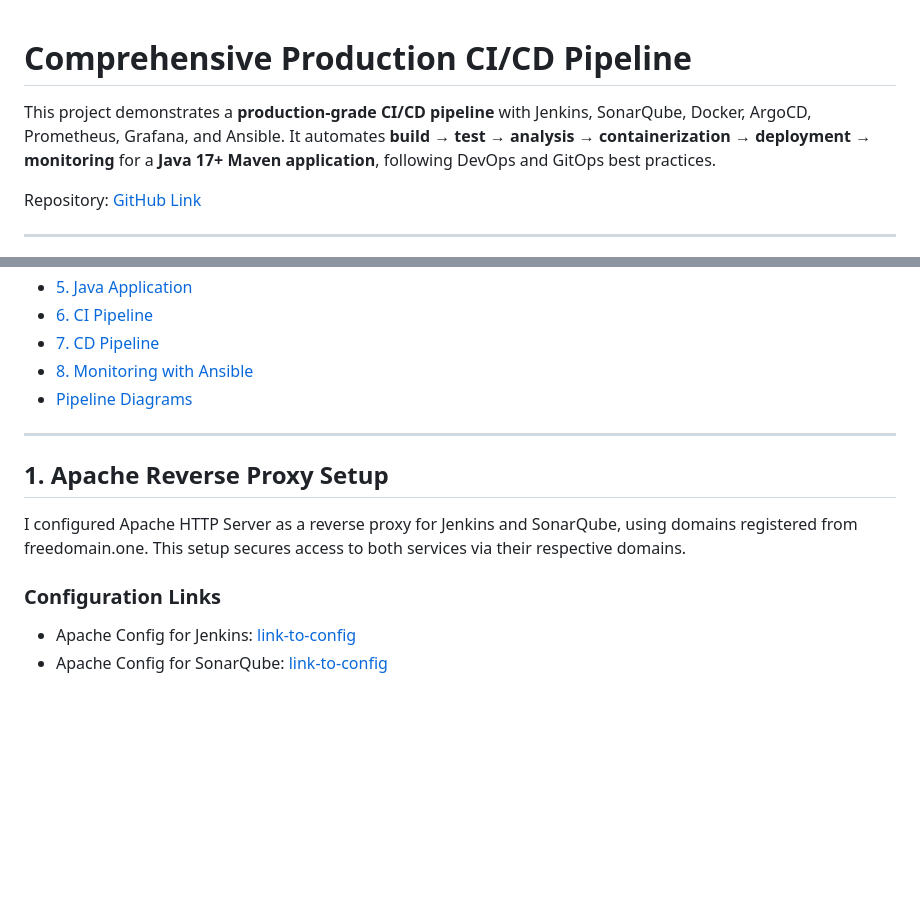
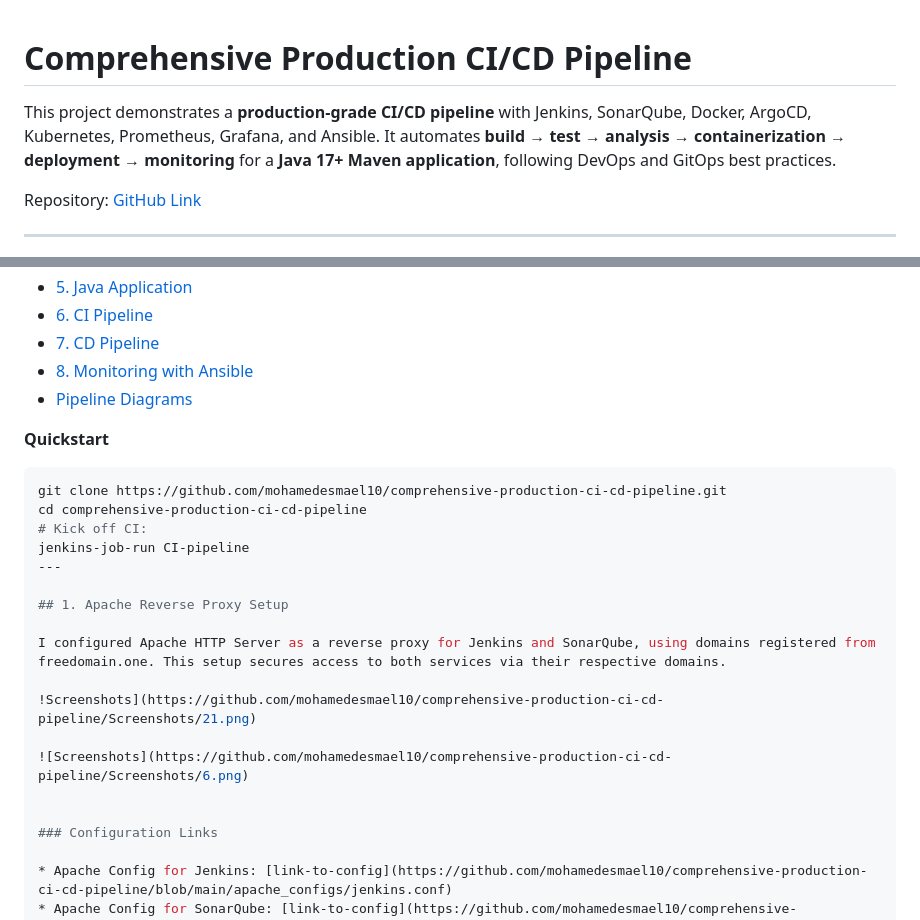
Before and after one commit to mohamedesmael10/comprehensive-production-ci-cd-pipeline, a Markdown page: README.md, 2 parts joined by grey strips. GitHub-like rendering; blank space fills up the shorter version.

````diff
--- a/README.md
+++ b/README.md
@@ -1,6 +1,7 @@
+
 # Comprehensive Production CI/CD Pipeline
 
-This project demonstrates a **production-grade CI/CD pipeline** with Jenkins, SonarQube, Docker, ArgoCD, Prometheus, Grafana, and Ansible. It automates **build → test → analysis → containerization → deployment → monitoring** for a **Java 17+ Maven application**, following DevOps and GitOps best practices.
+This project demonstrates a **production-grade CI/CD pipeline** with Jenkins, SonarQube, Docker, ArgoCD, Kubernetes, Prometheus, Grafana, and Ansible. It automates **build → test → analysis → containerization → deployment → monitoring** for a **Java 17+ Maven application**, following DevOps and GitOps best practices.
 
 Repository: [GitHub Link](https://github.com/mohamedesmael10/comprehensive-production-ci-cd-pipeline)
 
@@ -18,12 +23,24 @@ Repository: [GitHub Link](https://github.com/mohamedesmael10/comprehensive-produ
 * [8. Monitoring with Ansible](#8-monitoring-with-ansible)
 * [Pipeline Diagrams](#pipeline-diagrams)
 
+
+**Quickstart**
+```bash
+git clone https://github.com/mohamedesmael10/comprehensive-production-ci-cd-pipeline.git
+cd comprehensive-production-ci-cd-pipeline
+# Kick off CI:
+jenkins-job-run CI-pipeline
 ---
 
 ## 1. Apache Reverse Proxy Setup
 
 I configured Apache HTTP Server as a reverse proxy for Jenkins and SonarQube, using domains registered from freedomain.one. This setup secures access to both services via their respective domains.
 
+!Screenshots](https://github.com/mohamedesmael10/comprehensive-production-ci-cd-pipeline/Screenshots/21.png)
+
+![Screenshots](https://github.com/mohamedesmael10/comprehensive-production-ci-cd-pipeline/Screenshots/6.png)
+
+
 ### Configuration Links
 
 * Apache Config for Jenkins: [link-to-config](https://github.com/mohamedesmael10/comprehensive-production-ci-cd-pipeline/blob/main/apache_configs/jenkins.conf)
````
Also changed, not shown: other parts of README.md (+101 -29 lines).
